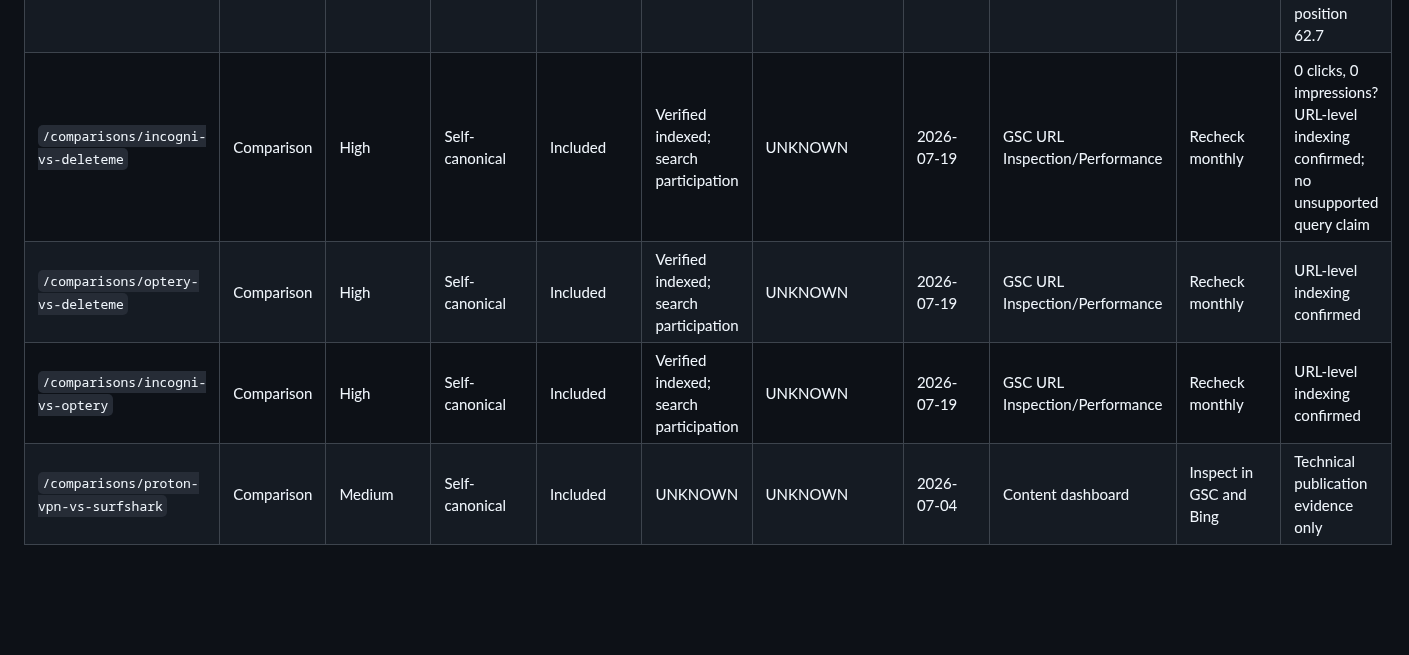
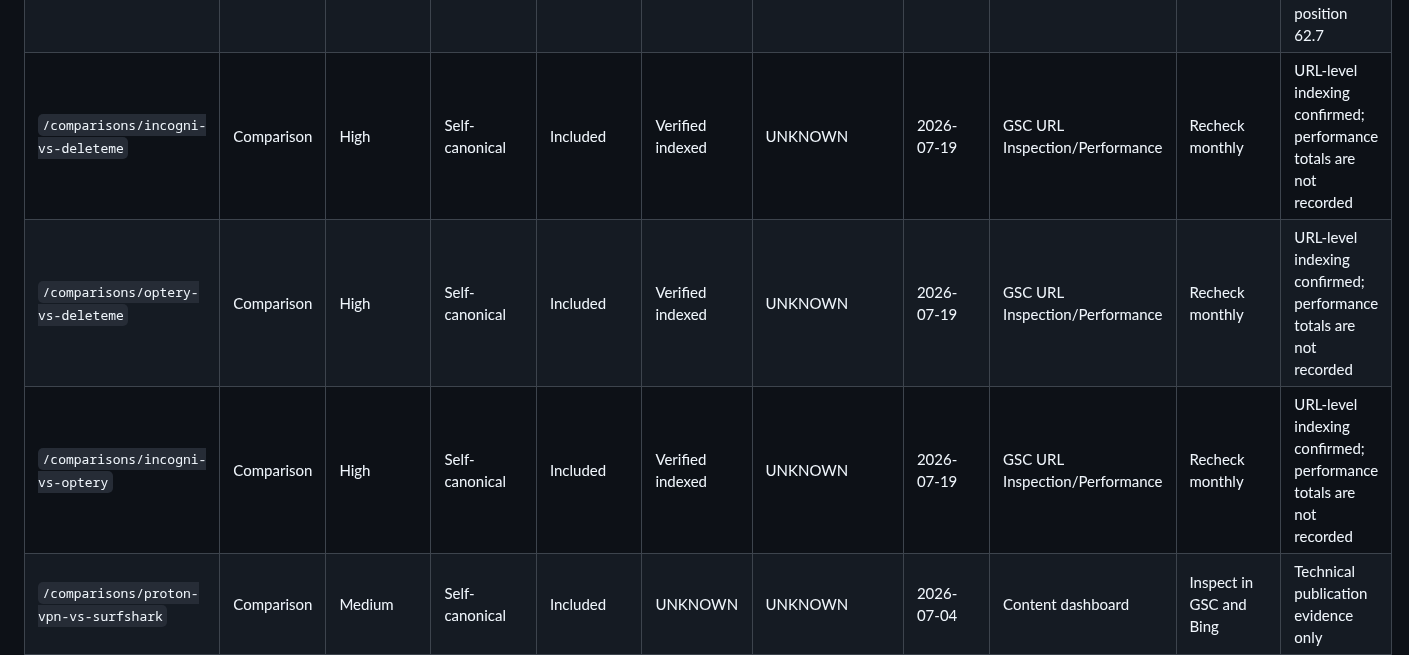
Before and after one commit to thetrendhawk/choose-better-tech, a Markdown page: operations/INDEXING_VERIFICATION_LOG.md, the part around the change. Drawn GitHub-style; blank space fills up the shorter version.

Commit message:
Refine comparison indexing evidence

```diff
--- a/operations/INDEXING_VERIFICATION_LOG.md
+++ b/operations/INDEXING_VERIFICATION_LOG.md
@@ -47,9 +47,9 @@ Canonical expectation for every content route below is `https://choosebettertech
 | `/reviews/proton-drive-review` | Review | High | Self-canonical | Included | UNKNOWN | UNKNOWN | 2026-07-13 | Content dashboard/IndexNow record | Inspect in GSC and Bing | Production and IndexNow evidence do not prove indexing |
 | `/reviews/roboform-review` | Review | Medium | Self-canonical | Included | UNKNOWN | UNKNOWN | 2026-07-04 | Content dashboard | Inspect in GSC and Bing | Affiliate-supported registry record |
 | `/reviews/deleteme-review` | Review | High | Self-canonical | Included | Verified indexed; search participation | UNKNOWN | 2026-07-19 | GSC URL Inspection/Performance | Preserve observation window; recheck around 2026-07-29 | 80 impressions, 0 clicks, average position 41.1; primary query 30 impressions, average position 62.7 |
-| `/comparisons/incogni-vs-deleteme` | Comparison | High | Self-canonical | Included | Verified indexed; search participation | UNKNOWN | 2026-07-19 | GSC URL Inspection/Performance | Recheck monthly | 0 clicks, 0 impressions? URL-level indexing confirmed; no unsupported query claim |
-| `/comparisons/optery-vs-deleteme` | Comparison | High | Self-canonical | Included | Verified indexed; search participation | UNKNOWN | 2026-07-19 | GSC URL Inspection/Performance | Recheck monthly | URL-level indexing confirmed |
-| `/comparisons/incogni-vs-optery` | Comparison | High | Self-canonical | Included | Verified indexed; search participation | UNKNOWN | 2026-07-19 | GSC URL Inspection/Performance | Recheck monthly | URL-level indexing confirmed |
+| `/comparisons/incogni-vs-deleteme` | Comparison | High | Self-canonical | Included | Verified indexed | UNKNOWN | 2026-07-19 | GSC URL Inspection/Performance | Recheck monthly | URL-level indexing confirmed; performance totals are not recorded |
+| `/comparisons/optery-vs-deleteme` | Comparison | High | Self-canonical | Included | Verified indexed | UNKNOWN | 2026-07-19 | GSC URL Inspection/Performance | Recheck monthly | URL-level indexing confirmed; performance totals are not recorded |
+| `/comparisons/incogni-vs-optery` | Comparison | High | Self-canonical | Included | Verified indexed | UNKNOWN | 2026-07-19 | GSC URL Inspection/Performance | Recheck monthly | URL-level indexing confirmed; performance totals are not recorded |
 | `/comparisons/proton-vpn-vs-surfshark` | Comparison | Medium | Self-canonical | Included | UNKNOWN | UNKNOWN | 2026-07-04 | Content dashboard | Inspect in GSC and Bing | Technical publication evidence only |
 | `/guides/vpn-privacy-guide` | Educational guide | Medium | Self-canonical | Included | UNKNOWN | UNKNOWN | 2026-07-11 | Content dashboard/IndexNow record | Inspect in GSC and Bing | IndexNow acceptance is not indexing evidence |
 | `/guides/free-vpn-vs-paid` | Educational guide | Medium | Self-canonical | Included | UNKNOWN | UNKNOWN | 2026-07-11 | Content dashboard/IndexNow record | Inspect in GSC and Bing | Production route evidence exists |
```
